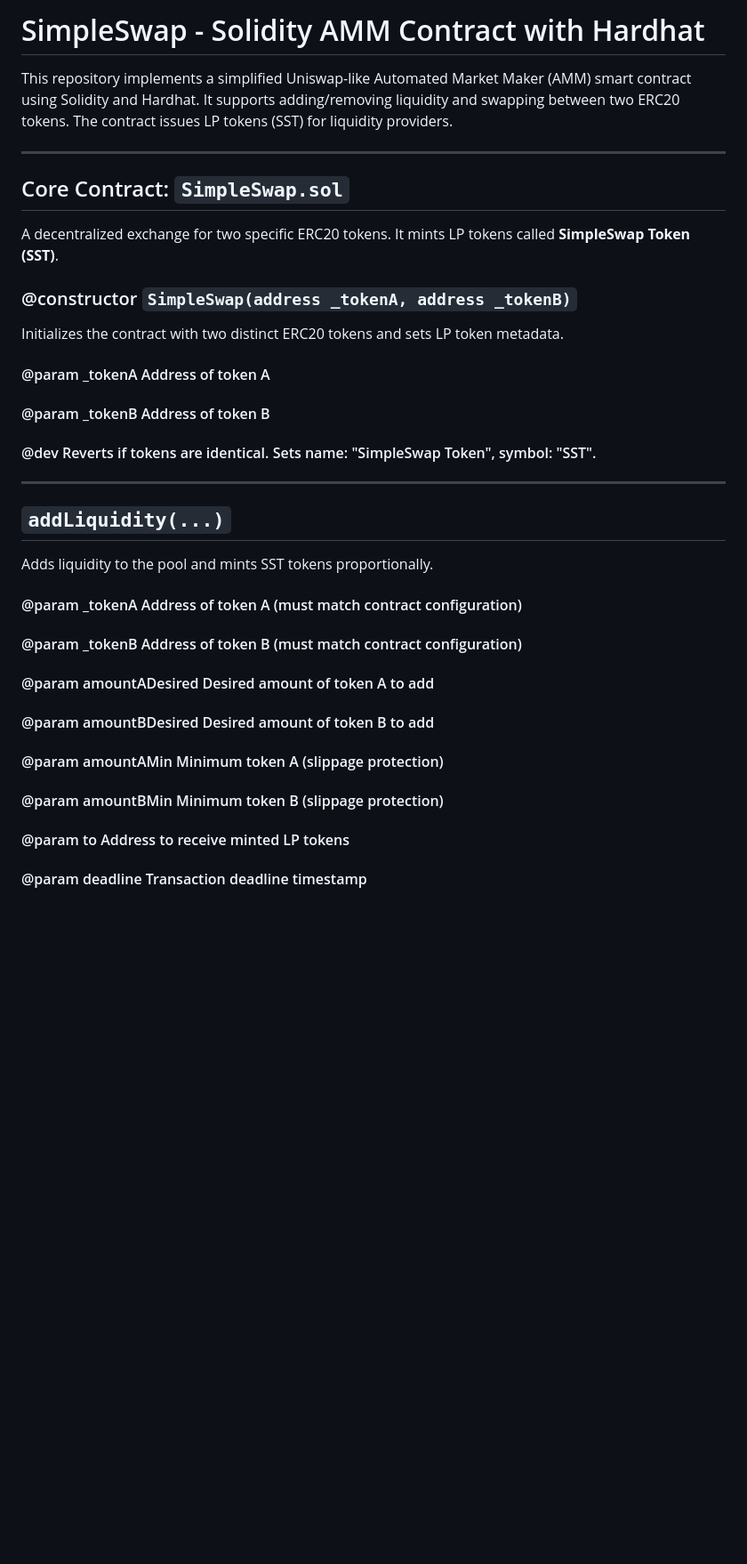
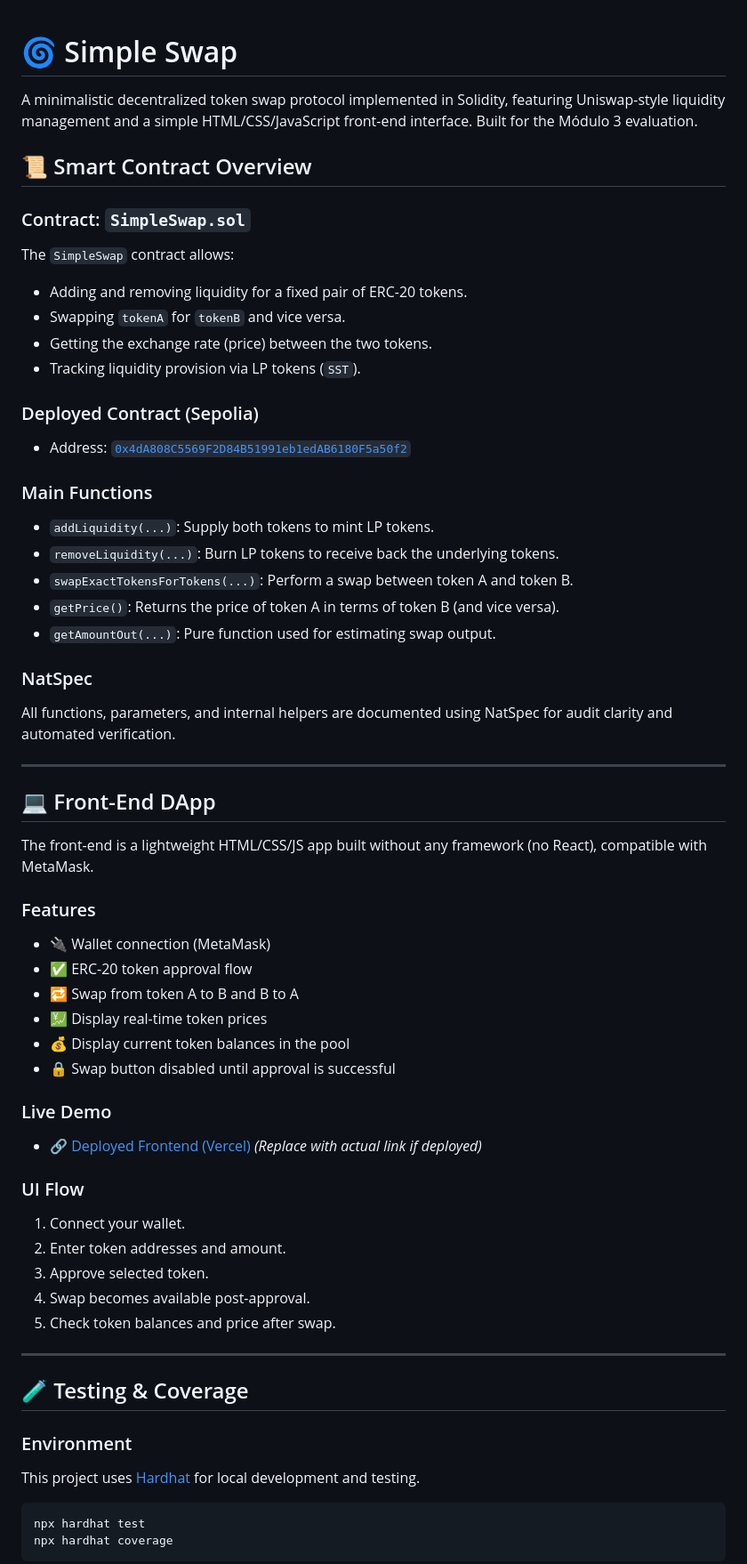
Before and after one commit to mateori0s/simpleSwapFront, a Markdown page: README.md, the part around the change printed below. Shown: that part at 89% size. Rendered like a GitHub page; blank space fills up the shorter version.

````diff
--- a/README.md
+++ b/README.md
@@ -1,32 +1,64 @@
-#  SimpleSwap - Solidity AMM Contract with Hardhat
 
-This repository implements a simplified Uniswap-like Automated Market Maker (AMM) smart contract using Solidity and Hardhat. It supports adding/removing liquidity and swapping between two ERC20 tokens. The contract issues LP tokens (SST) for liquidity providers.
+# 🌀 Simple Swap
+
+A minimalistic decentralized token swap protocol implemented in Solidity, featuring Uniswap-style liquidity management and a simple HTML/CSS/JavaScript front-end interface. Built for the Módulo 3 evaluation.
+
+## 📜 Smart Contract Overview
+
+### Contract: `SimpleSwap.sol`
+
+The `SimpleSwap` contract allows:
+- Adding and removing liquidity for a fixed pair of ERC-20 tokens.
+- Swapping `tokenA` for `tokenB` and vice versa.
+- Getting the exchange rate (price) between the two tokens.
+- Tracking liquidity provision via LP tokens (`SST`).
+
+### Deployed Contract (Sepolia)
+- Address: [`0x4dA808C5569F2D84B51991eb1edAB6180F5a50f2`](https://sepolia.etherscan.io/address/0x4dA808C5569F2D84B51991eb1edAB6180F5a50f2)
+
+### Main Functions
+- `addLiquidity(...)`: Supply both tokens to mint LP tokens.
+- `removeLiquidity(...)`: Burn LP tokens to receive back the underlying tokens.
+- `swapExactTokensForTokens(...)`: Perform a swap between token A and token B.
+- `getPrice()`: Returns the price of token A in terms of token B (and vice versa).
+- `getAmountOut(...)`: Pure function used for estimating swap output.
+
+### NatSpec
+All functions, parameters, and internal helpers are documented using NatSpec for audit clarity and automated verification.
 
 ---
 
-## Core Contract: `SimpleSwap.sol`
+## 💻 Front-End DApp
 
-A decentralized exchange for two specific ERC20 tokens. It mints LP tokens called **SimpleSwap Token (SST)**.
+The front-end is a lightweight HTML/CSS/JS app built without any framework (no React), compatible with MetaMask.
 
-### @constructor `SimpleSwap(address _tokenA, address _tokenB)`
-Initializes the contract with two distinct ERC20 tokens and sets LP token metadata.
+### Features
+- 🔌 Wallet connection (MetaMask)
+- ✅ ERC-20 token approval flow
+- 🔁 Swap from token A to B and B to A
+- 💹 Display real-time token prices
+- 💰 Display current token balances in the pool
+- 🔒 Swap button disabled until approval is successful
 
-#### @param _tokenA Address of token A
-#### @param _tokenB Address of token B
-#### @dev Reverts if tokens are identical. Sets name: "SimpleSwap Token", symbol: "SST".
+### Live Demo
+- 🔗 [Deployed Frontend (Vercel)](https://simple-swap-front.vercel.app) *(Replace with actual link if deployed)*
+
+### UI Flow
+1. Connect your wallet.
+2. Enter token addresses and amount.
+3. Approve selected token.
+4. Swap becomes available post-approval.
+5. Check token balances and price after swap.
 
 ---
 
-##  `addLiquidity(...)`
+## 🧪 Testing & Coverage
 
-Adds liquidity to the pool and mints SST tokens proportionally.
+### Environment
+This project uses [Hardhat](https://hardhat.org) for local development and testing.
 
-#### @param _tokenA Address of token A (must match contract configuration)
-#### @param _tokenB Address of token B (must match contract configuration)
-#### @param amountADesired Desired amount of token A to add
-#### @param amountBDesired Desired amount of token B to add
-#### @param amountAMin Minimum token A (slippage protection)
-#### @param amountBMin Minimum token B (slippage protection)
-#### @param to Address to receive minted LP tokens
-#### @param deadline Transaction deadline timestamp
+```bash
+npx hardhat test
+npx hardhat coverage
+```
 
````
Also changed, not shown: other parts of README.md (+69 -105 lines).
